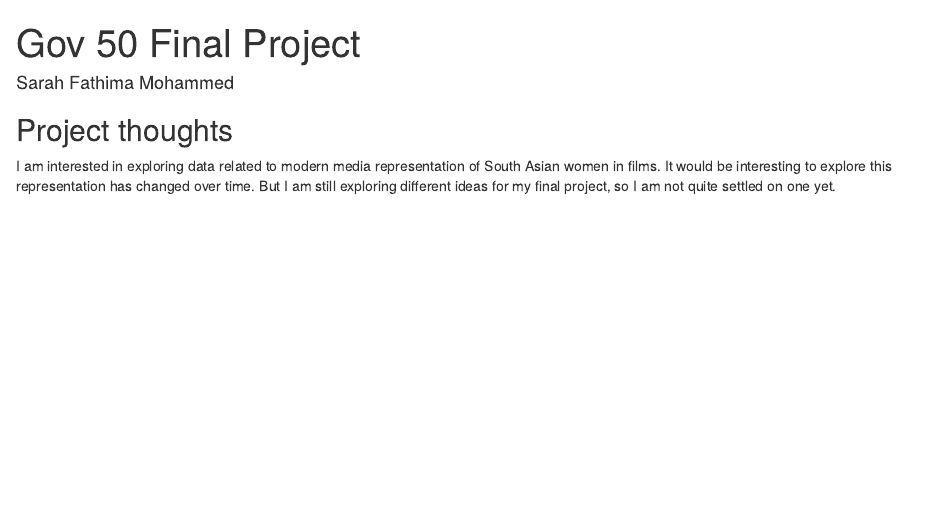
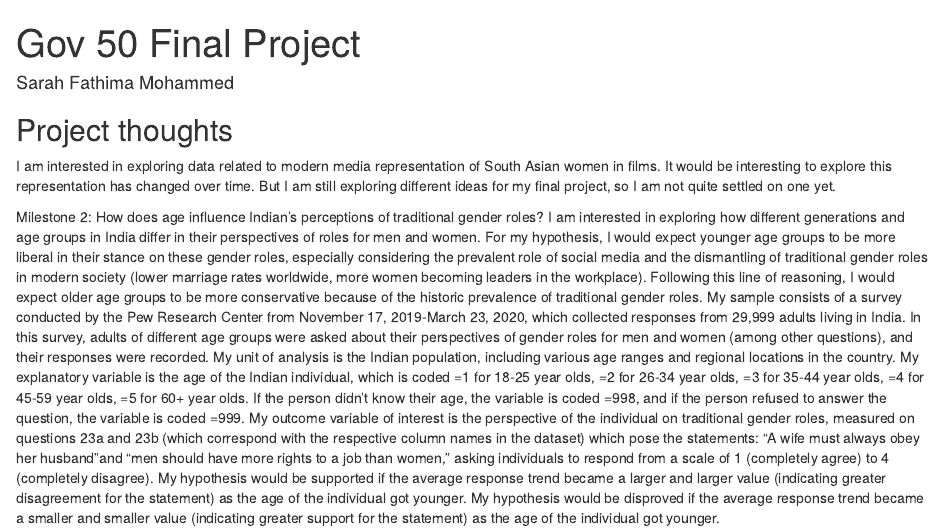
Before and after one commit to sarahfathimaa/gov50-final-project, an R Markdown document (index.Rmd): the page in a window 1100 px wide, from its top. Rendered offline with R 4.5, knitr and Pandoc, with nearby package versions; drawn as R Markdown's standard HTML page in place of the format the file asks for.

Commit message:
Updated milestone 2

```diff
--- a/index.Rmd
+++ b/index.Rmd
@@ -12,3 +12,6 @@ output:
 ## Project thoughts
 
 I am interested in exploring data related to modern media representation of South Asian women in films. It would be interesting to explore this representation has changed over time. But I am still exploring different ideas for my final project, so I am not quite settled on one yet.
+
+Milestone 2:
+How does age influence Indian's perceptions of traditional gender roles? I am interested in exploring how different generations and age groups in India differ in their perspectives of roles for men and women. For my hypothesis, I would expect younger age groups to be more liberal in their stance on these gender roles, especially considering the prevalent role of social media and the dismantling of traditional gender roles in modern society (lower marriage rates worldwide, more women becoming leaders in the workplace). Following this line of reasoning, I would expect older age groups to be more conservative because of the historic prevalence of traditional gender roles. My sample consists of a survey conducted by the Pew Research Center from November 17, 2019-March 23, 2020, which collected responses from 29,999 adults living in India. In this survey, adults of different age groups were asked about their perspectives of gender roles for men and women (among other questions), and their responses were recorded. My unit of analysis is the Indian population, including various age ranges and regional locations in the country. My explanatory variable is the age of the Indian individual, which is coded =1 for 18-25 year olds, =2 for 26-34 year olds, =3 for 35-44 year olds, =4 for 45-59 year olds, =5 for 60+ year olds. If the person didn’t know their age, the variable is coded =998, and if the person refused to answer the question, the variable is coded =999. My outcome variable of interest is the perspective of the individual on traditional gender roles, measured on questions 23a and 23b (which correspond with the respective column names in the dataset) which pose the statements: “A wife must always obey her husband”and “men should have more rights to a job than women,” asking individuals to respond from a scale of 1 (completely agree) to 4 (completely disagree). My hypothesis would be supported if the average response trend became a larger and larger value (indicating greater disagreement for the statement) as the age of the individual got younger. My hypothesis would be disproved if the average response trend became a smaller and smaller value (indicating greater support for the statement) as the age of the individual got younger.
```
